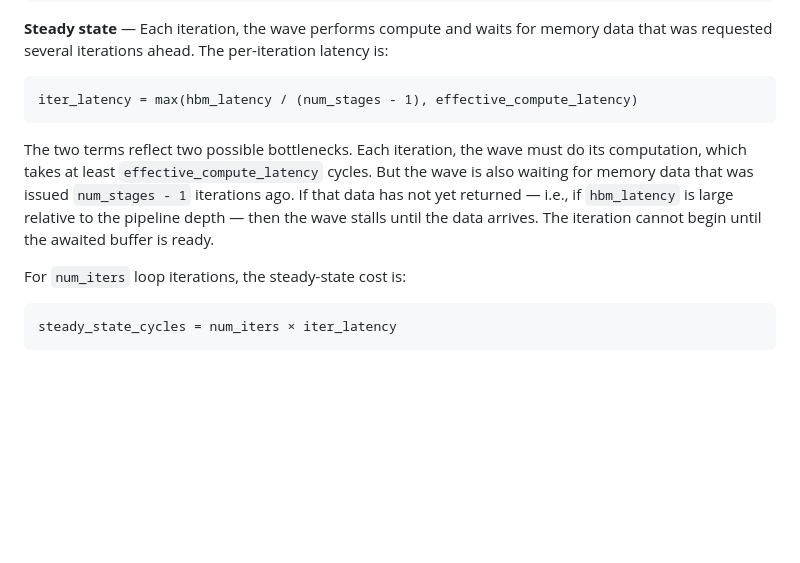
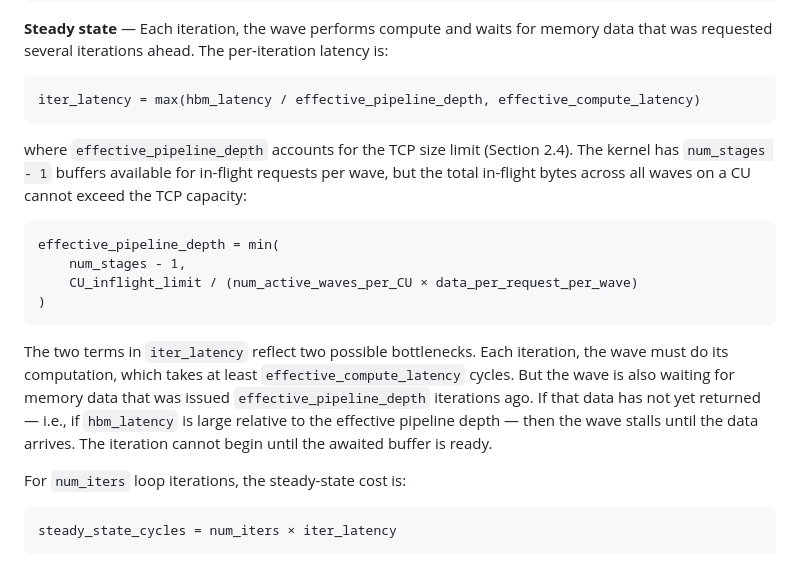
Before and after one commit to ROCm/gfx950-gluon-tutorials, a Markdown page: docs/memory_bound_analysis.md, the part around the change. GitHub-like rendering; blank space fills up the shorter version.

Commit message:
Factor TCP size limit into E2E iter_latency via effective_pipeline_depth
Co-Authored-By: Claude Opus 4.6 <noreply@anthropic.com>

````diff
--- a/docs/memory_bound_analysis.md
+++ b/docs/memory_bound_analysis.md
@@ -217,15 +217,27 @@ memory data that was requested several iterations ahead. The per-iteration
 latency is:
 
 ```
-iter_latency = max(hbm_latency / (num_stages - 1), effective_compute_latency)
+iter_latency = max(hbm_latency / effective_pipeline_depth, effective_compute_latency)
 ```
 
-The two terms reflect two possible bottlenecks. Each iteration, the wave must
-do its computation, which takes at least `effective_compute_latency` cycles.
-But the wave is also waiting for memory data that was issued `num_stages - 1`
-iterations ago. If that data has not yet returned — i.e., if `hbm_latency`
-is large relative to the pipeline depth — then the wave stalls until the data
-arrives. The iteration cannot begin until the awaited buffer is ready.
+where `effective_pipeline_depth` accounts for the TCP size limit (Section 2.4).
+The kernel has `num_stages - 1` buffers available for in-flight requests per wave,
+but the total in-flight bytes across all waves on a CU cannot exceed the TCP capacity:
+
+```
+effective_pipeline_depth = min(
+    num_stages - 1,
+    CU_inflight_limit / (num_active_waves_per_CU × data_per_request_per_wave)
+)
+```
+
+The two terms in `iter_latency` reflect two possible bottlenecks. Each iteration,
+the wave must do its computation, which takes at least `effective_compute_latency`
+cycles. But the wave is also waiting for memory data that was issued
+`effective_pipeline_depth` iterations ago. If that data has not yet returned —
+i.e., if `hbm_latency` is large relative to the effective pipeline depth — then
+the wave stalls until the data arrives. The iteration cannot begin until the
+awaited buffer is ready.
 
 For `num_iters` loop iterations, the steady-state cost is:
 
````
